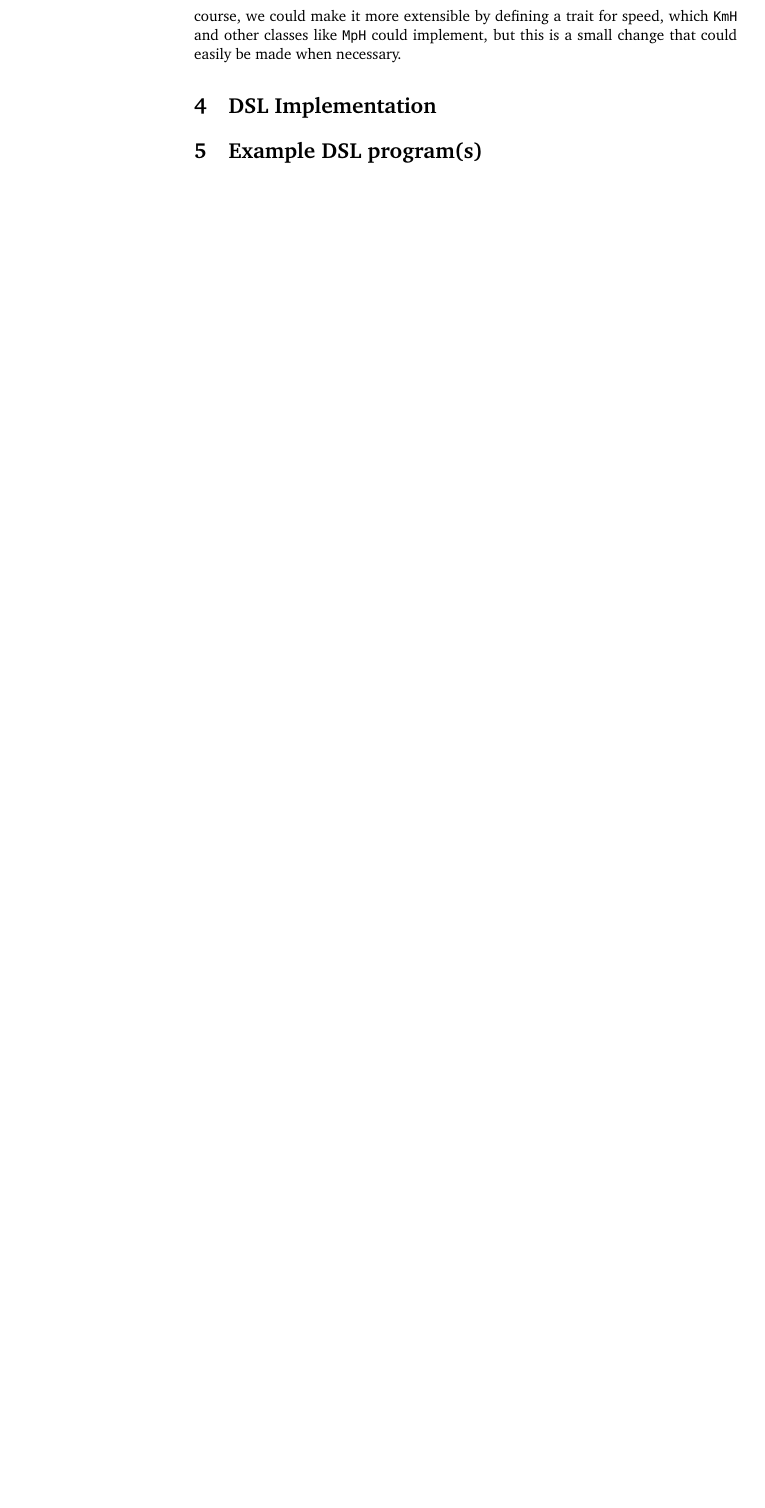
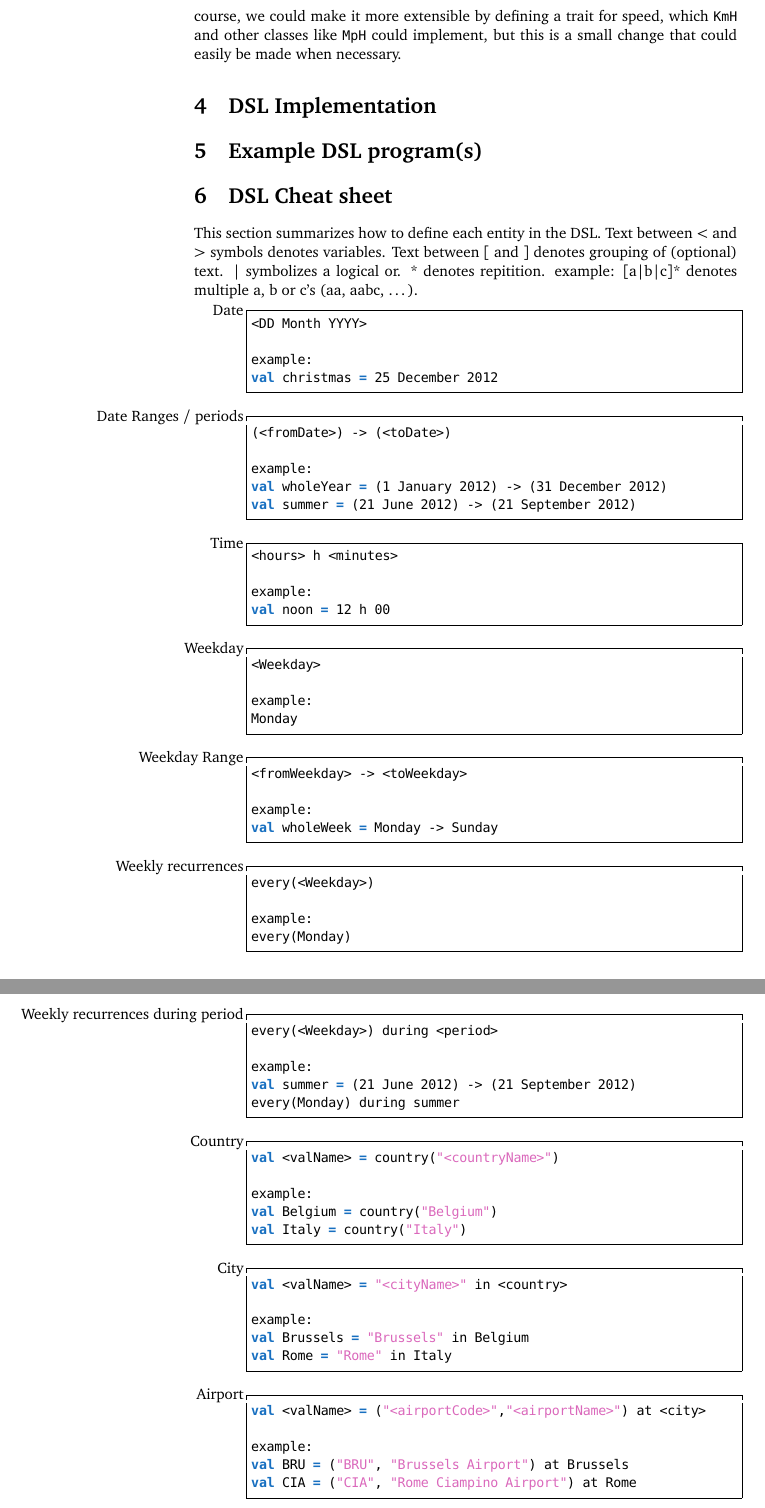
Before and after one commit to mrBliss/cpl-dsl, a LaTeX document (report/report.tex, which reads report/cheatsheet.tex): part of page 10 of 10 before the commit and two parts of pages 10 and 11 of 13 after it, the two joined at a grey line, cut so that both start at the same text, the shorter picture padded with empty space. Compiled offline with pdfLaTeX.

Commit message:
DSL Cheat sheet

```diff
--- /dev/null
+++ b/report/cheatsheet.tex
@@ -0,0 +1,92 @@
+This section summarizes how to define each entity in the DSL.
+Text between < and > symbols denotes variables.
+Text between [ and ] denotes grouping of (optional) text. | symbolizes a logical or. * denotes repitition.
+example: [a|b|c]* denotes multiple a, b or c's (aa, aabc, \dots).
+
+\begin{itemize}
+
+\item[Date]
+\begin{lstlisting}
+<DD Month YYYY>
+
+example:
+val christmas = 25 December 2012
+\end{lstlisting}
+
+\item[Date Ranges / periods]
+\begin{lstlisting}
+(<fromDate>) -> (<toDate>)
+
+example:
+val wholeYear = (1 January 2012) -> (31 December 2012)
+val summer = (21 June 2012) -> (21 September 2012)
+\end{lstlisting}
+
+\item[Time]
+\begin{lstlisting}
+<hours> h <minutes>
+
+example:
+val noon = 12 h 00
+\end{lstlisting}
+
+\item[Weekday]
+\begin{lstlisting}
+<Weekday>
+
+example:
+Monday
+\end{lstlisting}
+
+\item[Weekday Range]
+\begin{lstlisting}
+<fromWeekday> -> <toWeekday>
+
+example:
+val wholeWeek = Monday -> Sunday
+\end{lstlisting}
+
+
+\item[Weekly recurrences]
+\begin{lstlisting}
+every(<Weekday>)
+
+example:
+every(Monday)
+\end{lstlisting}
+
+\item[Weekly recurrences during period]
+\begin{lstlisting}
+every(<Weekday>) during <period>
+
+example:
+val summer = (21 June 2012) -> (21 September 2012)
+every(Monday) during summer
+\end{lstlisting}
+
+\item[Country]
+\begin{lstlisting}
+val <valName> = country("<countryName>")
+
+example:
+val Belgium = country("Belgium")
+val Italy = country("Italy")
+\end{lstlisting}
+
+\item[City]
+\begin{lstlisting}
+val <valName> = "<cityName>" in <country>
+
+example:
+val Brussels = "Brussels" in Belgium
+val Rome = "Rome" in Italy
+\end{lstlisting}
+
+\item[Airport]
+\begin{lstlisting}
+val <valName> = ("<airportCode>","<airportName>") at <city>
+
+example:
+val BRU = ("BRU", "Brussels Airport") at Brussels
+val CIA = ("CIA", "Rome Ciampino Airport") at Rome
+\end{lstlisting}
--- a/report/report.tex
+++ b/report/report.tex
@@ -444,6 +444,11 @@ Of course, we could make it more extensible by defining a trait for speed, which
 
 % Some example DSL programs to illustrate how your DSL is to be used.
 
+\section{DSL Cheat sheet}
+\label{sec: cheat-sheet}
+
+\input{cheatsheet}
+
 \section{Guide}
 \label{sec:guide}
 
```
Also changed, not shown: report/cheatsheet.tex (107 more changed lines).
